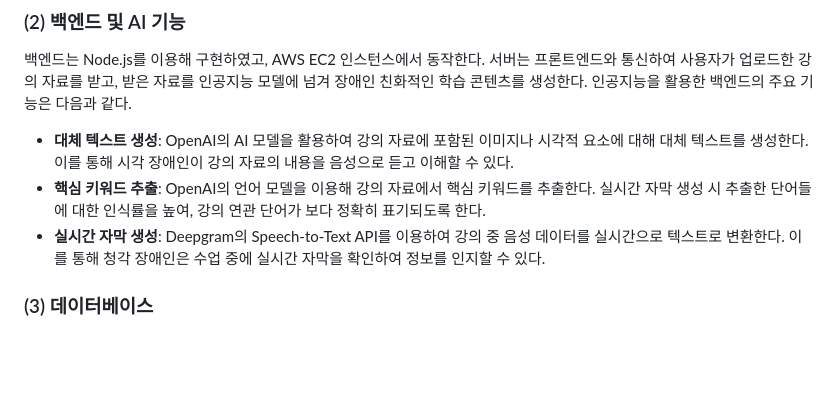
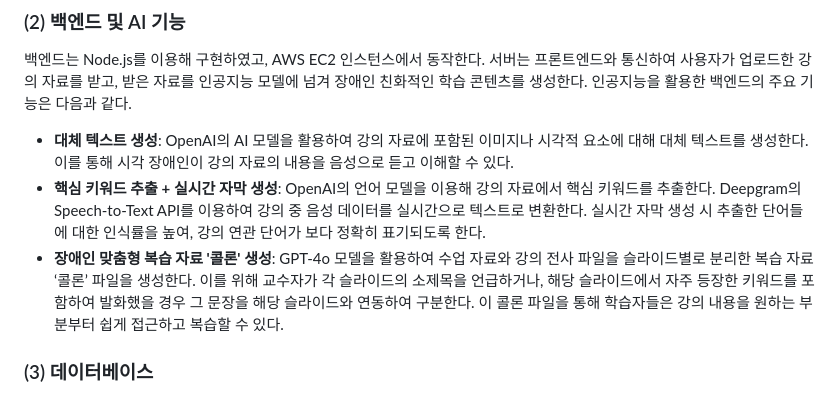
Before and after one commit to WarmElephantMario/COMMA, a Markdown page: readme/(2) 전체 시스템 구성 설명.md, the part around the change. GitHub-like rendering; blank space fills up the shorter version.

```diff
--- a/readme/(2) 전체 시스템 구성 설명.md
+++ b/readme/(2) 전체 시스템 구성 설명.md
@@ -21,8 +21,8 @@ COMMA는 장애인 사용자의 강의 자료 접근성을 높이기 위해 AI
 백엔드는 Node.js를 이용해 구현하였고, AWS EC2 인스턴스에서 동작한다. 서버는 프론트엔드와 통신하여 사용자가 업로드한 강의 자료를 받고, 받은 자료를 인공지능 모델에 넘겨 장애인 친화적인 학습 콘텐츠를 생성한다. 인공지능을 활용한 백엔드의 주요 기능은 다음과 같다.
 
 - **대체 텍스트 생성**: OpenAI의 AI 모델을 활용하여 강의 자료에 포함된 이미지나 시각적 요소에 대해 대체 텍스트를 생성한다. 이를 통해 시각 장애인이 강의 자료의 내용을 음성으로 듣고 이해할 수  있다.
-- **핵심 키워드 추출**: OpenAI의 언어 모델을 이용해 강의 자료에서 핵심 키워드를 추출한다. 실시간 자막 생성 시 추출한 단어들에 대한 인식률을 높여, 강의 연관 단어가 보다 정확히 표기되도록 한다.
-- **실시간 자막 생성**: Deepgram의 Speech-to-Text API를 이용하여 강의 중 음성 데이터를 실시간으로 텍스트로 변환한다. 이를 통해 청각 장애인은 수업 중에 실시간 자막을 확인하여 정보를 인지할 수 있다.
+- **핵심 키워드 추출 + 실시간 자막 생성**: OpenAI의 언어 모델을 이용해 강의 자료에서 핵심 키워드를 추출한다. Deepgram의 Speech-to-Text API를 이용하여 강의 중 음성 데이터를 실시간으로 텍스트로 변환한다. 실시간 자막 생성 시 추출한 단어들에 대한 인식률을 높여, 강의 연관 단어가 보다 정확히 표기되도록 한다.
+- **장애인 맞춤형 복습 자료 '콜론' 생성**: GPT-4o 모델을 활용하여 수업 자료와 강의 전사 파일을 슬라이드별로 분리한 복습 자료 ‘콜론’ 파일을 생성한다. 이를 위해 교수자가 각 슬라이드의 소제목을 언급하거나, 해당 슬라이드에서 자주 등장한 키워드를 포함하여 발화했을 경우 그 문장을 해당 슬라이드와 연동하여 구분한다. 이 콜론 파일을 통해 학습자들은 강의 내용을 원하는 부분부터 쉽게 접근하고 복습할 수 있다.
 
 ### (3) 데이터베이스
 
```
Also changed, not shown: readme/(4) 주요 기능의 구현.md (+8 -13 lines).
